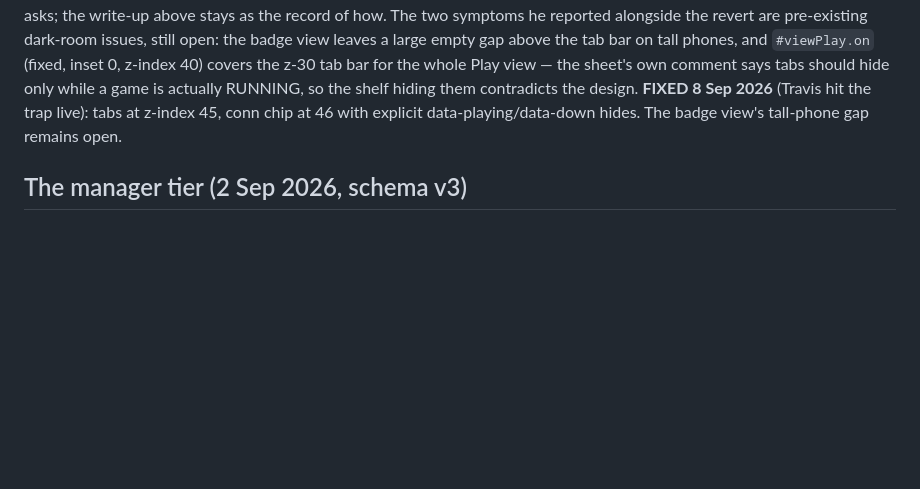
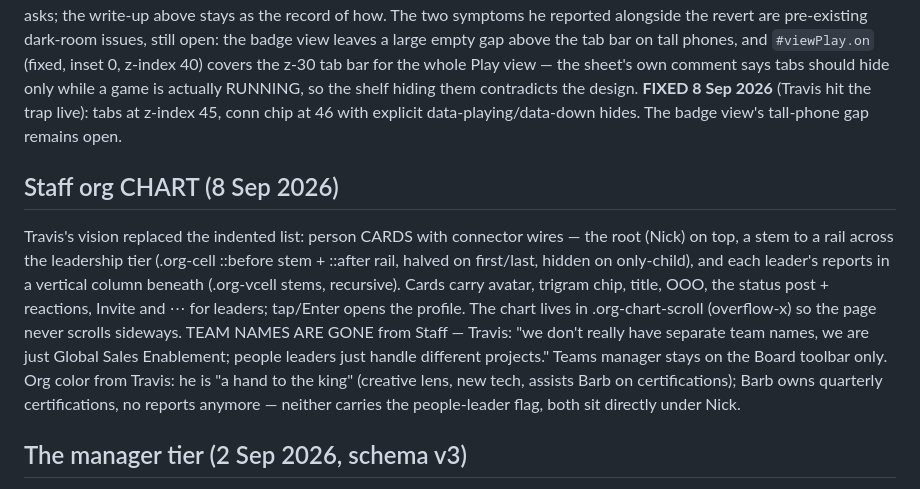
Before and after one commit to TravisWSlusser/QlikGSE, a Markdown page: CLAUDE.md, the part around the change. GitHub-like rendering; blank space fills up the shorter version.

Commit message:
Log the org chart redesign and Travis's org context
Co-Authored-By: Claude Fable 5 <noreply@anthropic.com>

```diff
--- a/CLAUDE.md
+++ b/CLAUDE.md
@@ -1154,6 +1154,24 @@ actually RUNNING, so the shelf hiding them contradicts the design.
 conn chip at 46 with explicit data-playing/data-down hides. The badge
 view's tall-phone gap remains open.
 
+## Staff org CHART (8 Sep 2026)
+
+Travis's vision replaced the indented list: person CARDS with
+connector wires — the root (Nick) on top, a stem to a rail across the
+leadership tier (.org-cell ::before stem + ::after rail, halved on
+first/last, hidden on only-child), and each leader's reports in a
+vertical column beneath (.org-vcell stems, recursive). Cards carry
+avatar, trigram chip, title, OOO, the status post + reactions, Invite
+and ⋯ for leaders; tap/Enter opens the profile. The chart lives in
+.org-chart-scroll (overflow-x) so the page never scrolls sideways.
+TEAM NAMES ARE GONE from Staff — Travis: "we don't really have
+separate team names, we are just Global Sales Enablement; people
+leaders just handle different projects." Teams manager stays on the
+Board toolbar only. Org color from Travis: he is "a hand to the king"
+(creative lens, new tech, assists Barb on certifications); Barb owns
+quarterly certifications, no reports anymore — neither carries the
+people-leader flag, both sit directly under Nick.
+
 ## The manager tier (2 Sep 2026, schema v3)
 
 Travis named seven managers who "control all aspects (except anything
```
